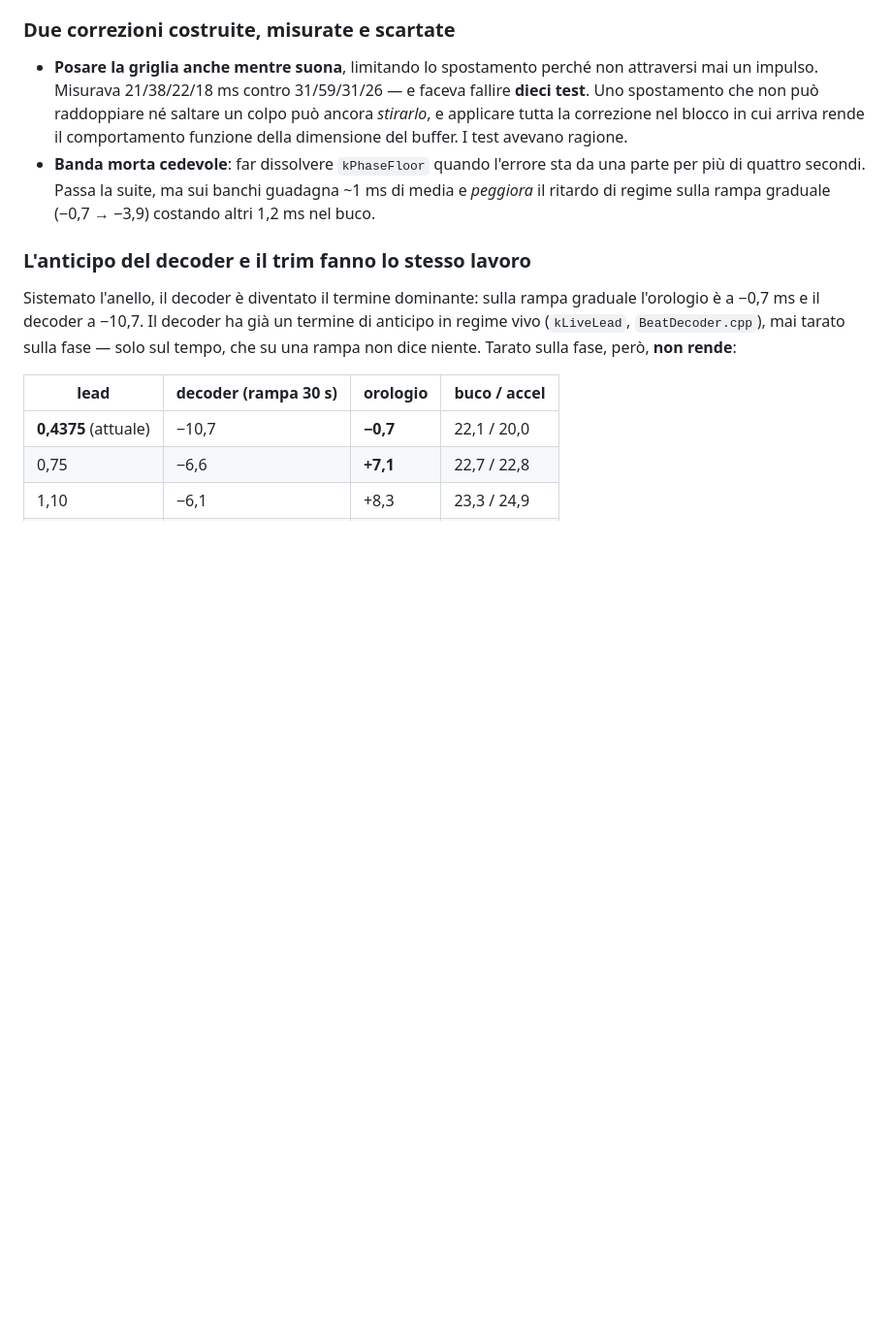
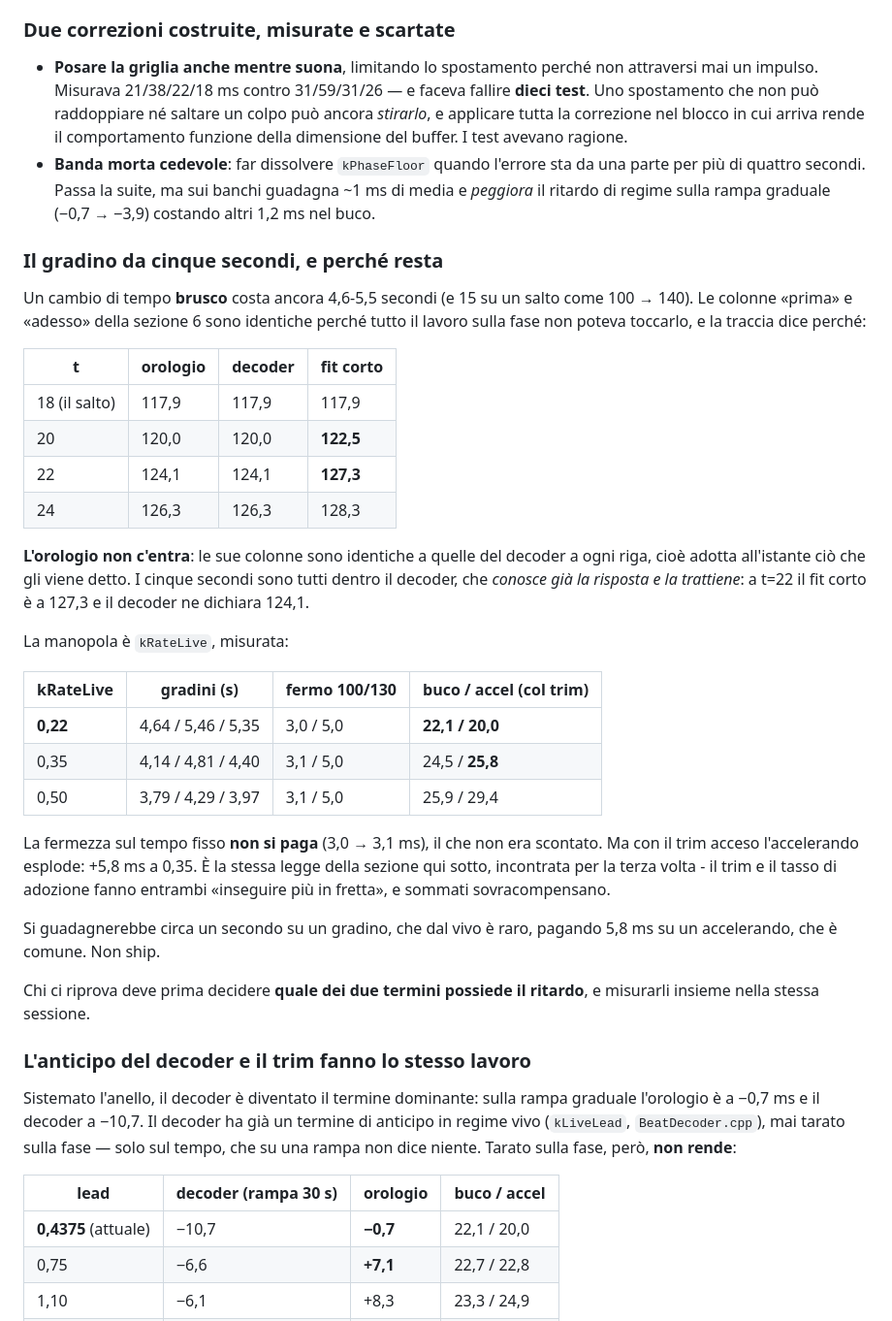
Before and after one commit to nikuniku74/VirtualPerc, a Markdown page: docs/STATUS.md, the part around the change. Shown at 97% size. Rendered like a GitHub page; blank space fills up the shorter version.

Commit message:
docs: il gradino e' tutto nel decoder, e alzarne il tasso lo paga l'accelerando
La traccia mostra orologio e decoder identici a ogni riga: i cinque secondi
di un cambio brusco sono tutti dentro il decoder, che conosce gia' la
risposta (fit corto 127,3) e ne dichiara 124,1. La manopola e' kRateLive.

Misurata: alzarla accorcia i gradini di circa un secondo e non costa nulla
sul tempo fermo - il che non era scontato - ma con il trim acceso
l'accelerando va da 20,0 a 25,8 ms. Terza occorrenza della stessa legge:
il trim e il tasso di adozione fanno lo stesso lavoro e si sommano.

Un secondo su un caso raro contro 5,8 ms su uno comune. Non ship.

Co-Authored-By: Claude Opus 5 <noreply@anthropic.com>
Claude-Session: https://claude.ai/code/session_01S4hNLP5D9bnqXLSEJgUv3R

```diff
--- a/docs/STATUS.md
+++ b/docs/STATUS.md
@@ -105,6 +105,45 @@ Costo: passaggio senza batteria 19,4 → 22,1 ms, accelerando lento
   da una parte per più di quattro secondi. Passa la suite, ma sui banchi
   guadagna ~1 ms di media e *peggiora* il ritardo di regime sulla rampa
   graduale (−0,7 → −3,9) costando altri 1,2 ms nel buco.
+
+### Il gradino da cinque secondi, e perché resta
+
+Un cambio di tempo **brusco** costa ancora 4,6-5,5 secondi (e 15 su un salto
+come 100 → 140). Le colonne «prima» e «adesso» della sezione 6 sono
+identiche perché tutto il lavoro sulla fase non poteva toccarlo, e la
+traccia dice perché:
+
+| t | orologio | decoder | fit corto |
+|---|---|---|---|
+| 18 (il salto) | 117,9 | 117,9 | 117,9 |
+| 20 | 120,0 | 120,0 | **122,5** |
+| 22 | 124,1 | 124,1 | **127,3** |
+| 24 | 126,3 | 126,3 | 128,3 |
+
+**L'orologio non c'entra**: le sue colonne sono identiche a quelle del
+decoder a ogni riga, cioè adotta all'istante ciò che gli viene detto. I
+cinque secondi sono tutti dentro il decoder, che *conosce già la risposta e
+la trattiene*: a t=22 il fit corto è a 127,3 e il decoder ne dichiara 124,1.
+
+La manopola è `kRateLive`, misurata:
+
+| kRateLive | gradini (s) | fermo 100/130 | buco / accel (col trim) |
+|---|---|---|---|
+| **0,22** | 4,64 / 5,46 / 5,35 | 3,0 / 5,0 | **22,1 / 20,0** |
+| 0,35 | 4,14 / 4,81 / 4,40 | 3,1 / 5,0 | 24,5 / **25,8** |
+| 0,50 | 3,79 / 4,29 / 3,97 | 3,1 / 5,0 | 25,9 / 29,4 |
+
+La fermezza sul tempo fisso **non si paga** (3,0 → 3,1 ms), il che non era
+scontato. Ma con il trim acceso l'accelerando esplode: +5,8 ms a 0,35. È la
+stessa legge della sezione qui sotto, incontrata per la terza volta - il
+trim e il tasso di adozione fanno entrambi «inseguire più in fretta», e
+sommati sovracompensano.
+
+Si guadagnerebbe circa un secondo su un gradino, che dal vivo è raro,
+pagando 5,8 ms su un accelerando, che è comune. Non ship.
+
+Chi ci riprova deve prima decidere **quale dei due termini possiede il
+ritardo**, e misurarli insieme nella stessa sessione.
 
 ### L'anticipo del decoder e il trim fanno lo stesso lavoro
 
```
